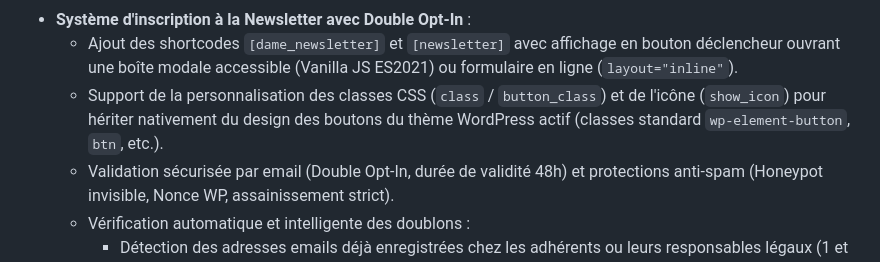
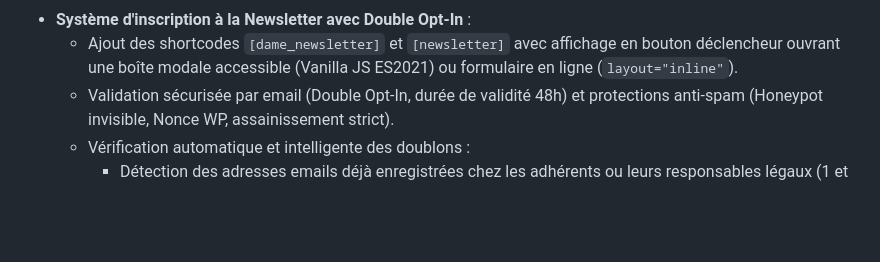
Before and after one commit to Trollinou/dame, a Markdown page: CHANGELOG.md, the part around one of its changes. Rendered like a GitHub page; blank space fills up the shorter version.

```diff
--- a/CHANGELOG.md
+++ b/CHANGELOG.md
@@ -39,6 +37,5 @@
 - **Système d'inscription à la Newsletter avec Double Opt-In** :
   - Ajout des shortcodes `[dame_newsletter]` et `[newsletter]` avec affichage en bouton déclencheur ouvrant une boîte modale accessible (Vanilla JS ES2021) ou formulaire en ligne (`layout="inline"`).
-  - Support de la personnalisation des classes CSS (`class` / `button_class`) et de l'icône (`show_icon`) pour hériter nativement du design des boutons du thème WordPress actif (classes standard `wp-element-button`, `btn`, etc.).
   - Validation sécurisée par email (Double Opt-In, durée de validité 48h) et protections anti-spam (Honeypot invisible, Nonce WP, assainissement strict).
   - Vérification automatique et intelligente des doublons :
     - Détection des adresses emails déjà enregistrées chez les adhérents ou leurs responsables légaux (1 et 2) avec message d'information immédiat.
```
Also changed, not shown: other parts of CHANGELOG.md (+1 -3 lines).
